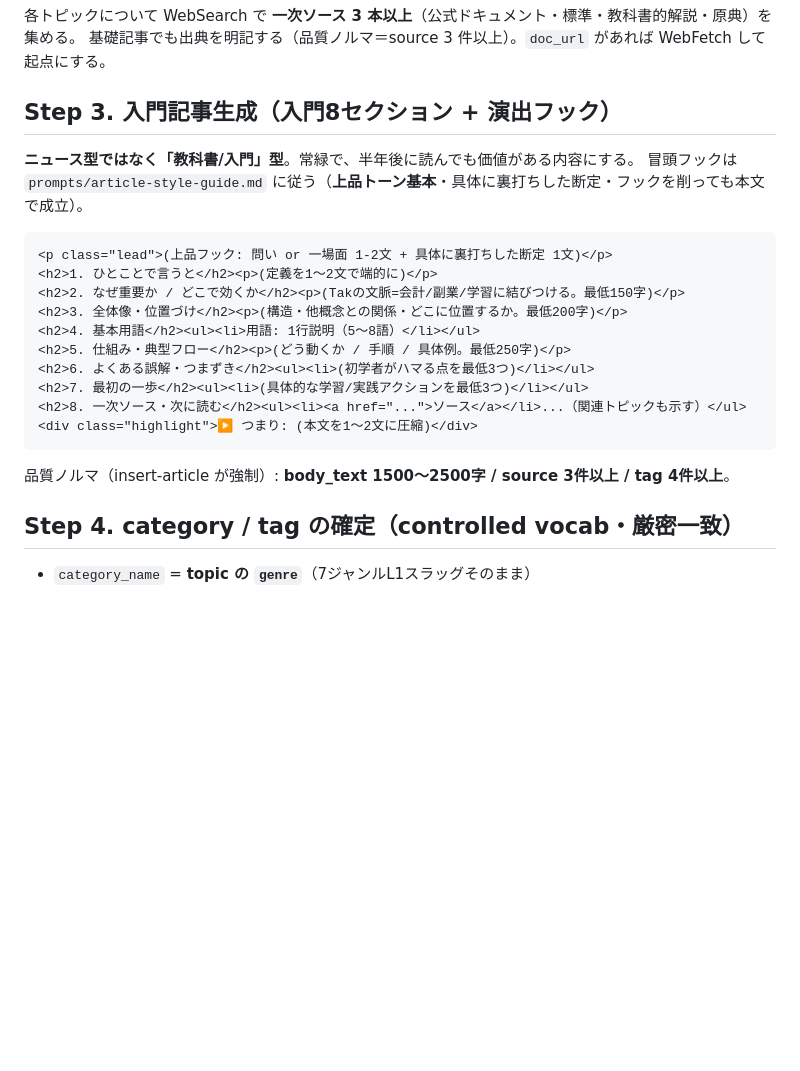
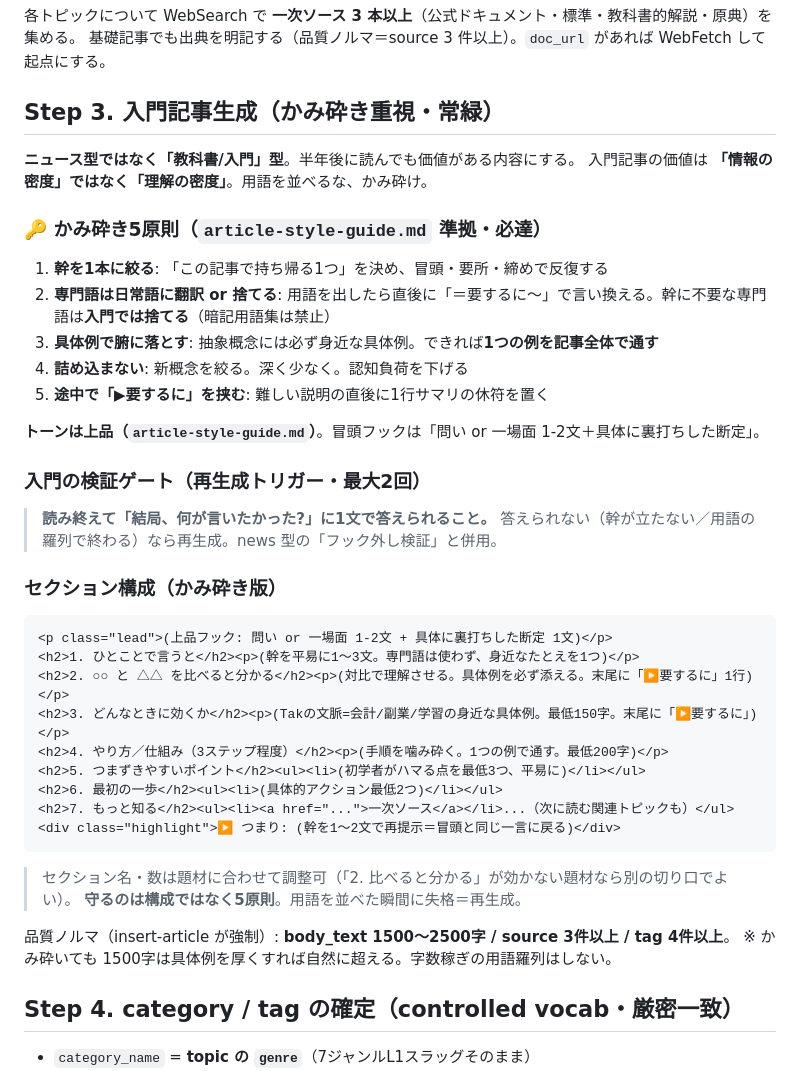
Before and after one commit to takfukushima1978-spec/research-hub, a Markdown page: prompts/auto-basics-fill.md, the part around the change. Rendered like a GitHub page; blank space fills up the shorter version.

Commit message:
feat(basics-style): 入門記事の『かみ砕き5原則』+検証ゲートを恒久化
Takフィードバック(用語羅列は伝わらない・認知負荷で飽きる)を反映。
- article-style-guide.md: 入門専用『かみ砕き』5原則(幹1本/専門語は翻訳or捨てる/具体例で腑に落とす/詰め込まない/途中で要するに)+入門検証ゲート(結局何が言いたい?に1文で答えられるか)+before/after
- auto-basics-fill.md: 入門テンプレを対比・具体例ベースのかみ砕き版に刷新。守るのは構成より5原則

Co-Authored-By: Claude Opus 4.8 (1M context) <noreply@anthropic.com>

````diff
--- a/prompts/auto-basics-fill.md
+++ b/prompts/auto-basics-fill.md
@@ -46,25 +46,45 @@ node scripts/learning-cli.mjs get-uncovered <genre|all> 3
 各トピックについて WebSearch で **一次ソース 3 本以上**（公式ドキュメント・標準・教科書的解説・原典）を集める。
 基礎記事でも出典を明記する（品質ノルマ＝source 3 件以上）。`doc_url` があれば WebFetch して起点にする。
 
-## Step 3. 入門記事生成（入門8セクション + 演出フック）
+## Step 3. 入門記事生成（かみ砕き重視・常緑）
 
-**ニュース型ではなく「教科書/入門」型**。常緑で、半年後に読んでも価値がある内容にする。
-冒頭フックは `prompts/article-style-guide.md` に従う（**上品トーン基本**・具体に裏打ちした断定・フックを削っても本文で成立）。
+**ニュース型ではなく「教科書/入門」型**。半年後に読んでも価値がある内容にする。
+入門記事の価値は **「情報の密度」ではなく「理解の密度」**。用語を並べるな、かみ砕け。
+
+### 🔑 かみ砕き5原則（`article-style-guide.md` 準拠・必達）
+
+1. **幹を1本に絞る**: 「この記事で持ち帰る1つ」を決め、冒頭・要所・締めで反復する
+2. **専門語は日常語に翻訳 or 捨てる**: 用語を出したら直後に「＝要するに〜」で言い換える。幹に不要な専門語は**入門では捨てる**（暗記用語集は禁止）
+3. **具体例で腑に落とす**: 抽象概念には必ず身近な具体例。できれば**1つの例を記事全体で通す**
+4. **詰め込まない**: 新概念を絞る。深く少なく。認知負荷を下げる
+5. **途中で「▶要するに」を挟む**: 難しい説明の直後に1行サマリの休符を置く
+
+**トーンは上品（`article-style-guide.md`）**。冒頭フックは「問い or 一場面 1-2文＋具体に裏打ちした断定」。
+
+### 入門の検証ゲート（再生成トリガー・最大2回）
+
+> **読み終えて「結局、何が言いたかった?」に1文で答えられること。**
+> 答えられない（幹が立たない／用語の羅列で終わる）なら再生成。news 型の「フック外し検証」と併用。
+
+### セクション構成（かみ砕き版）
 
 ```html
 <p class="lead">(上品フック: 問い or 一場面 1-2文 + 具体に裏打ちした断定 1文)</p>
-<h2>1. ひとことで言うと</h2><p>(定義を1〜2文で端的に)</p>
-<h2>2. なぜ重要か / どこで効くか</h2><p>(Takの文脈=会計/副業/学習に結びつける。最低150字)</p>
-<h2>3. 全体像・位置づけ</h2><p>(構造・他概念との関係・どこに位置するか。最低200字)</p>
-<h2>4. 基本用語</h2><ul><li>用語: 1行説明（5〜8語）</li></ul>
-<h2>5. 仕組み・典型フロー</h2><p>(どう動くか / 手順 / 具体例。最低250字)</p>
-<h2>6. よくある誤解・つまずき</h2><ul><li>(初学者がハマる点を最低3つ)</li></ul>
-<h2>7. 最初の一歩</h2><ul><li>(具体的な学習/実践アクションを最低3つ)</li></ul>
-<h2>8. 一次ソース・次に読む</h2><ul><li><a href="...">ソース</a></li>...（関連トピックも示す）</ul>
-<div class="highlight">▶ つまり: (本文を1〜2文に圧縮)</div>
+<h2>1. ひとことで言うと</h2><p>(幹を平易に1〜3文。専門語は使わず、身近なたとえを1つ)</p>
+<h2>2. ○○ と △△ を比べると分かる</h2><p>(対比で理解させる。具体例を必ず添える。末尾に「▶要するに」1行)</p>
+<h2>3. どんなときに効くか</h2><p>(Takの文脈=会計/副業/学習の身近な具体例。最低150字。末尾に「▶要するに」)</p>
+<h2>4. やり方／仕組み（3ステップ程度）</h2><p>(手順を噛み砕く。1つの例で通す。最低200字)</p>
+<h2>5. つまずきやすいポイント</h2><ul><li>(初学者がハマる点を最低3つ、平易に)</li></ul>
+<h2>6. 最初の一歩</h2><ul><li>(具体的アクション最低2つ)</li></ul>
+<h2>7. もっと知る</h2><ul><li><a href="...">一次ソース</a></li>...（次に読む関連トピックも）</ul>
+<div class="highlight">▶ つまり: (幹を1〜2文で再提示＝冒頭と同じ一言に戻る)</div>
 ```
 
+> セクション名・数は題材に合わせて調整可（「2. 比べると分かる」が効かない題材なら別の切り口でよい）。
+> **守るのは構成ではなく5原則**。用語を並べた瞬間に失格＝再生成。
+
 品質ノルマ（insert-article が強制）: **body_text 1500〜2500字 / source 3件以上 / tag 4件以上**。
+※ かみ砕いても 1500字は具体例を厚くすれば自然に超える。字数稼ぎの用語羅列はしない。
 
 ## Step 4. category / tag の確定（controlled vocab・厳密一致）
 
````
Also changed, not shown: prompts/article-style-guide.md (+36 -0 lines).
